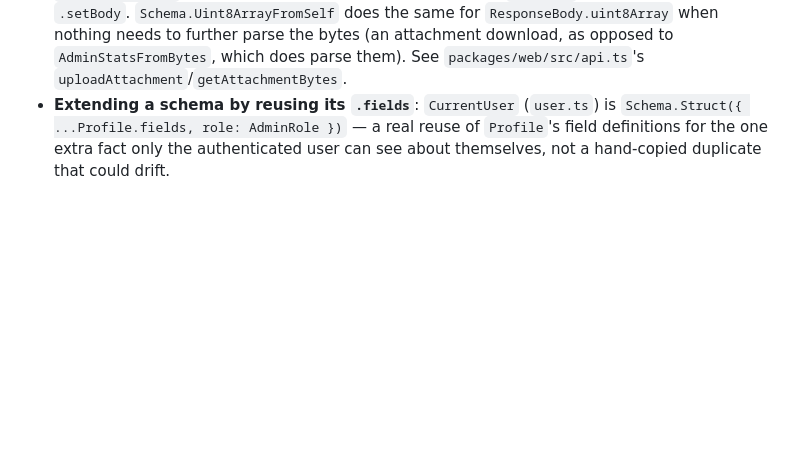
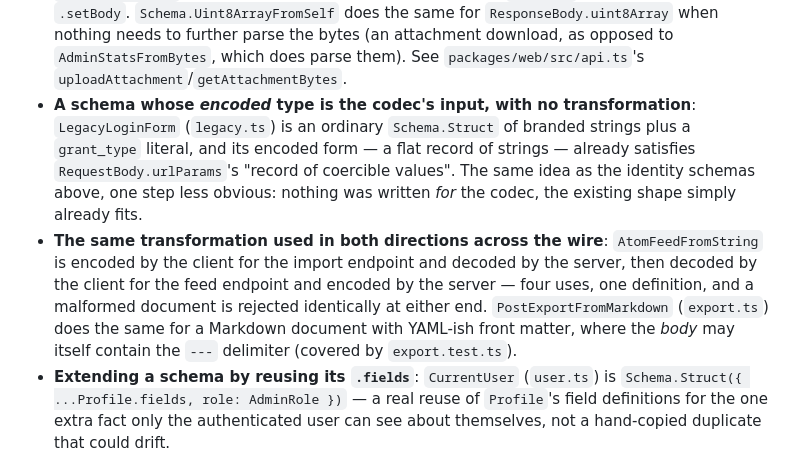
Before and after one commit to viell-dev/effect-schema-http, a Markdown page: README.md, the part around the change. Rendered like a GitHub page; blank space fills up the shorter version.

Commit message:
Note the new schemas in the Effect Schema section
Assisted-by: Claude Opus 5 via Claude Code

```diff
--- a/README.md
+++ b/README.md
@@ -165,6 +165,17 @@ All in `packages/domain/src`, used identically by both `server` and `web`:
   `.setBody`. `Schema.Uint8ArrayFromSelf` does the same for `ResponseBody.uint8Array` when nothing
   needs to further parse the bytes (an attachment download, as opposed to `AdminStatsFromBytes`,
   which does parse them). See `packages/web/src/api.ts`'s `uploadAttachment`/`getAttachmentBytes`.
+- **A schema whose *encoded* type is the codec's input, with no transformation**: `LegacyLoginForm`
+  (`legacy.ts`) is an ordinary `Schema.Struct` of branded strings plus a `grant_type` literal, and
+  its encoded form — a flat record of strings — already satisfies `RequestBody.urlParams`'s
+  "record of coercible values". The same idea as the identity schemas above, one step less
+  obvious: nothing was written *for* the codec, the existing shape simply already fits.
+- **The same transformation used in both directions across the wire**: `AtomFeedFromString` is
+  encoded by the client for the import endpoint and decoded by the server, then decoded by the
+  client for the feed endpoint and encoded by the server — four uses, one definition, and a
+  malformed document is rejected identically at either end. `PostExportFromMarkdown` (`export.ts`)
+  does the same for a Markdown document with YAML-ish front matter, where the *body* may itself
+  contain the `---` delimiter (covered by `export.test.ts`).
 - **Extending a schema by reusing its `.fields`**: `CurrentUser` (`user.ts`) is
   `Schema.Struct({ ...Profile.fields, role: AdminRole })` — a real reuse of `Profile`'s field
   definitions for the one extra fact only the authenticated user can see about themselves, not a
```
